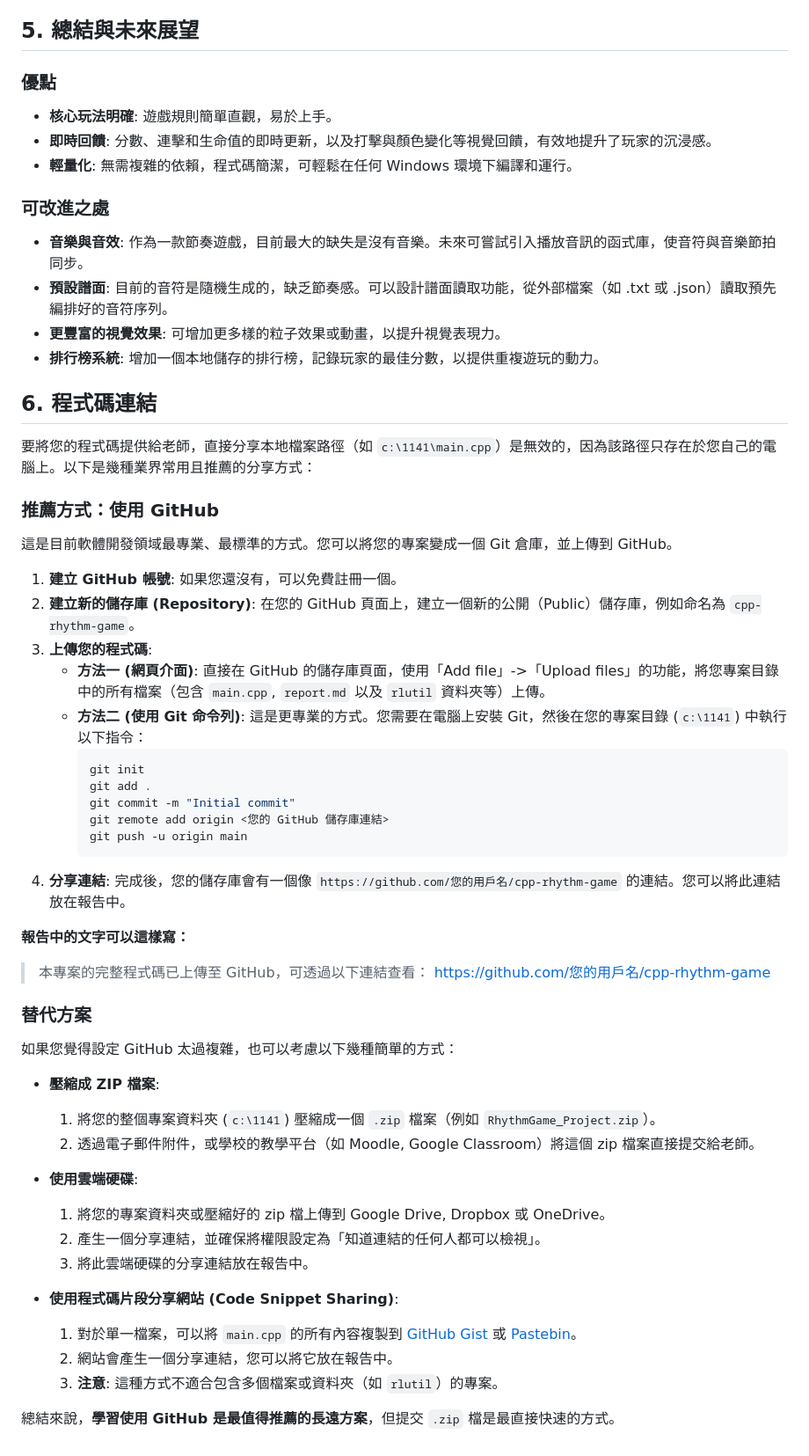
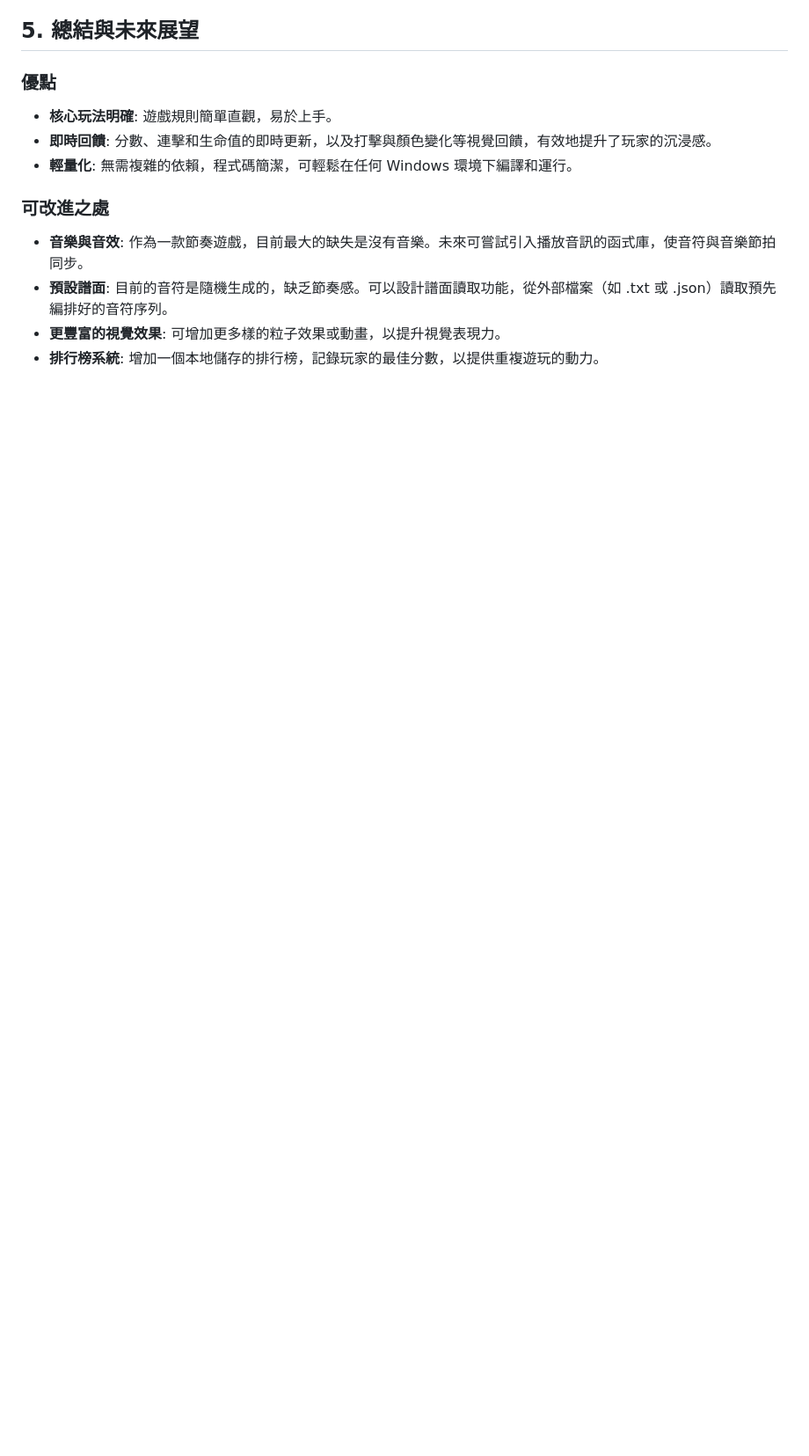
Before and after one commit to LEEYUERU/ConsoleRhythmGame, a Markdown page: 1141/report.md, the part around the change. Shown at 88% size. Drawn GitHub-style; blank space fills up the shorter version.

Commit message:
Remove code sharing instructions from report
Removed section on code sharing methods and GitHub usage.

````diff
--- a/1141/report.md
+++ b/1141/report.md
@@ -72,49 +72,3 @@
 *   **預設譜面**: 目前的音符是隨機生成的，缺乏節奏感。可以設計譜面讀取功能，從外部檔案（如 .txt 或 .json）讀取預先編排好的音符序列。
 *   **更豐富的視覺效果**: 可增加更多樣的粒子效果或動畫，以提升視覺表現力。
 *   **排行榜系統**: 增加一個本地儲存的排行榜，記錄玩家的最佳分數，以提供重複遊玩的動力。
-
-## 6. 程式碼連結
-
-要將您的程式碼提供給老師，直接分享本地檔案路徑（如 `c:\1141\main.cpp`）是無效的，因為該路徑只存在於您自己的電腦上。以下是幾種業界常用且推薦的分享方式：
-
-### 推薦方式：使用 GitHub
-
-這是目前軟體開發領域最專業、最標準的方式。您可以將您的專案變成一個 Git 倉庫，並上傳到 GitHub。
-
-1.  **建立 GitHub 帳號**: 如果您還沒有，可以免費註冊一個。
-2.  **建立新的儲存庫 (Repository)**: 在您的 GitHub 頁面上，建立一個新的公開（Public）儲存庫，例如命名為 `cpp-rhythm-game`。
-3.  **上傳您的程式碼**:
-    *   **方法一 (網頁介面)**: 直接在 GitHub 的儲存庫頁面，使用「Add file」->「Upload files」的功能，將您專案目錄中的所有檔案（包含 `main.cpp`, `report.md` 以及 `rlutil` 資料夾等）上傳。
-    *   **方法二 (使用 Git 命令列)**: 這是更專業的方式。您需要在電腦上安裝 Git，然後在您的專案目錄 (`c:\1141`) 中執行以下指令：
-        ```bash
-        git init
-        git add .
-        git commit -m "Initial commit"
-        git remote add origin <您的 GitHub 儲存庫連結>
-        git push -u origin main
-        ```
-4.  **分享連結**: 完成後，您的儲存庫會有一個像 `https://github.com/您的用戶名/cpp-rhythm-game` 的連結。您可以將此連結放在報告中。
-
-**報告中的文字可以這樣寫：**
-> 本專案的完整程式碼已上傳至 GitHub，可透過以下連結查看：
-> [https://github.com/您的用戶名/cpp-rhythm-game](https://github.com/您的用戶名/cpp-rhythm-game)
-
-### 替代方案
-
-如果您覺得設定 GitHub 太過複雜，也可以考慮以下幾種簡單的方式：
-
-*   **壓縮成 ZIP 檔案**:
-    1.  將您的整個專案資料夾 (`c:\1141`) 壓縮成一個 `.zip` 檔案（例如 `RhythmGame_Project.zip`）。
-    2.  透過電子郵件附件，或學校的教學平台（如 Moodle, Google Classroom）將這個 zip 檔案直接提交給老師。
-
-*   **使用雲端硬碟**:
-    1.  將您的專案資料夾或壓縮好的 zip 檔上傳到 Google Drive, Dropbox 或 OneDrive。
-    2.  產生一個分享連結，並確保將權限設定為「知道連結的任何人都可以檢視」。
-    3.  將此雲端硬碟的分享連結放在報告中。
-
-*   **使用程式碼片段分享網站 (Code Snippet Sharing)**:
-    1.  對於單一檔案，可以將 `main.cpp` 的所有內容複製到 [GitHub Gist](https://gist.github.com/) 或 [Pastebin](https://pastebin.com/)。
-    2.  網站會產生一個分享連結，您可以將它放在報告中。
-    3.  **注意**: 這種方式不適合包含多個檔案或資料夾（如 `rlutil`）的專案。
-
-總結來說，**學習使用 GitHub 是最值得推薦的長遠方案**，但提交 `.zip` 檔是最直接快速的方式。
````
